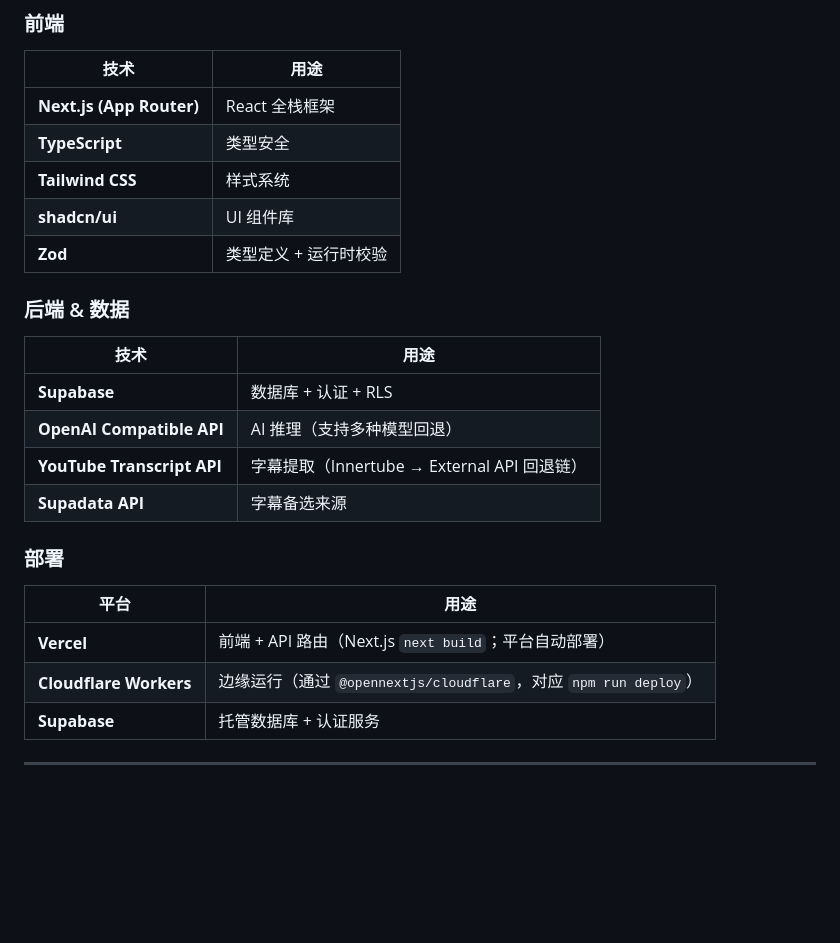
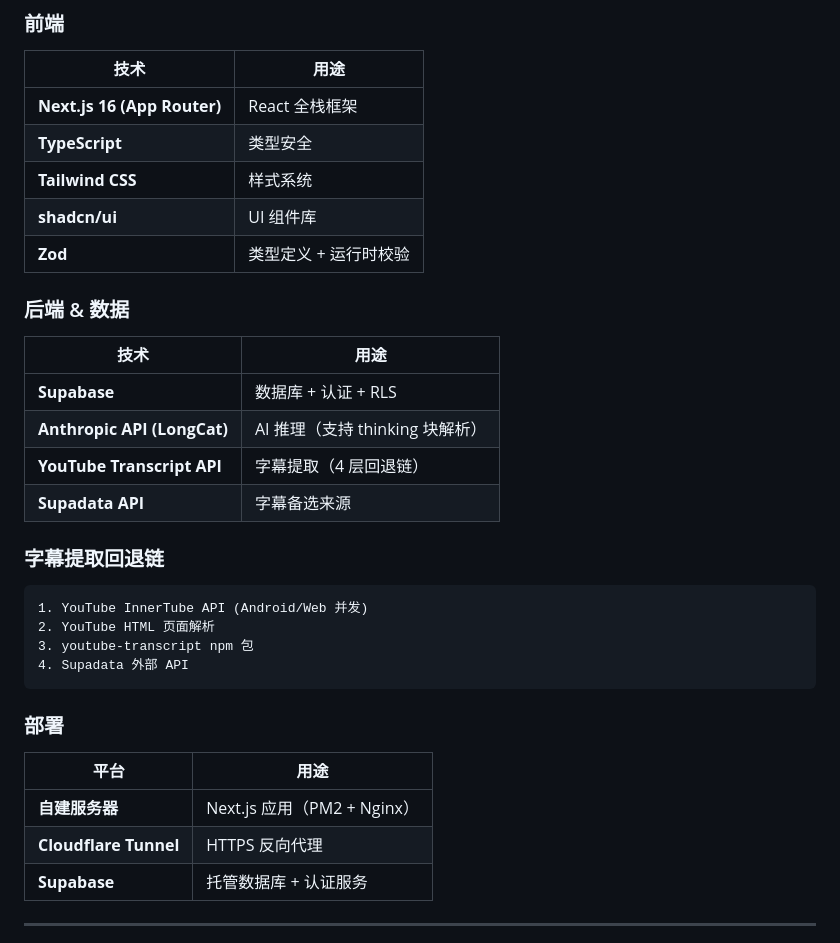
Before and after one commit to TPGoFighting/cc-videomind, a Markdown page: README.md, the part around one of its changes. GitHub-like rendering; blank space fills up the shorter version.

````diff
--- a/README.md
+++ b/README.md
@@ -29,7 +30,7 @@
 
 | 技术 | 用途 |
 |------|------|
-| **Next.js (App Router)** | React 全栈框架 |
+| **Next.js 16 (App Router)** | React 全栈框架 |
 | **TypeScript** | 类型安全 |
 | **Tailwind CSS** | 样式系统 |
 | **shadcn/ui** | UI 组件库 |
@@ -40,16 +41,25 @@
 | 技术 | 用途 |
 |------|------|
 | **Supabase** | 数据库 + 认证 + RLS |
-| **OpenAI Compatible API** | AI 推理（支持多种模型回退） |
-| **YouTube Transcript API** | 字幕提取（Innertube → External API 回退链） |
+| **Anthropic API (LongCat)** | AI 推理（支持 thinking 块解析） |
+| **YouTube Transcript API** | 字幕提取（4 层回退链） |
 | **Supadata API** | 字幕备选来源 |
+
+### 字幕提取回退链
+
+```
+1. YouTube InnerTube API (Android/Web 并发)
+2. YouTube HTML 页面解析
+3. youtube-transcript npm 包
+4. Supadata 外部 API
+```
 
 ### 部署
 
 | 平台 | 用途 |
 |------|------|
-| **Vercel** | 前端 + API 路由（Next.js `next build`；平台自动部署） |
-| **Cloudflare Workers** | 边缘运行（通过 `@opennextjs/cloudflare`，对应 `npm run deploy`） |
+| **自建服务器** | Next.js 应用（PM2 + Nginx） |
+| **Cloudflare Tunnel** | HTTPS 反向代理 |
 | **Supabase** | 托管数据库 + 认证服务 |
 
 ---
````
Also changed, not shown: other parts of README.md (+101 -32 lines).
